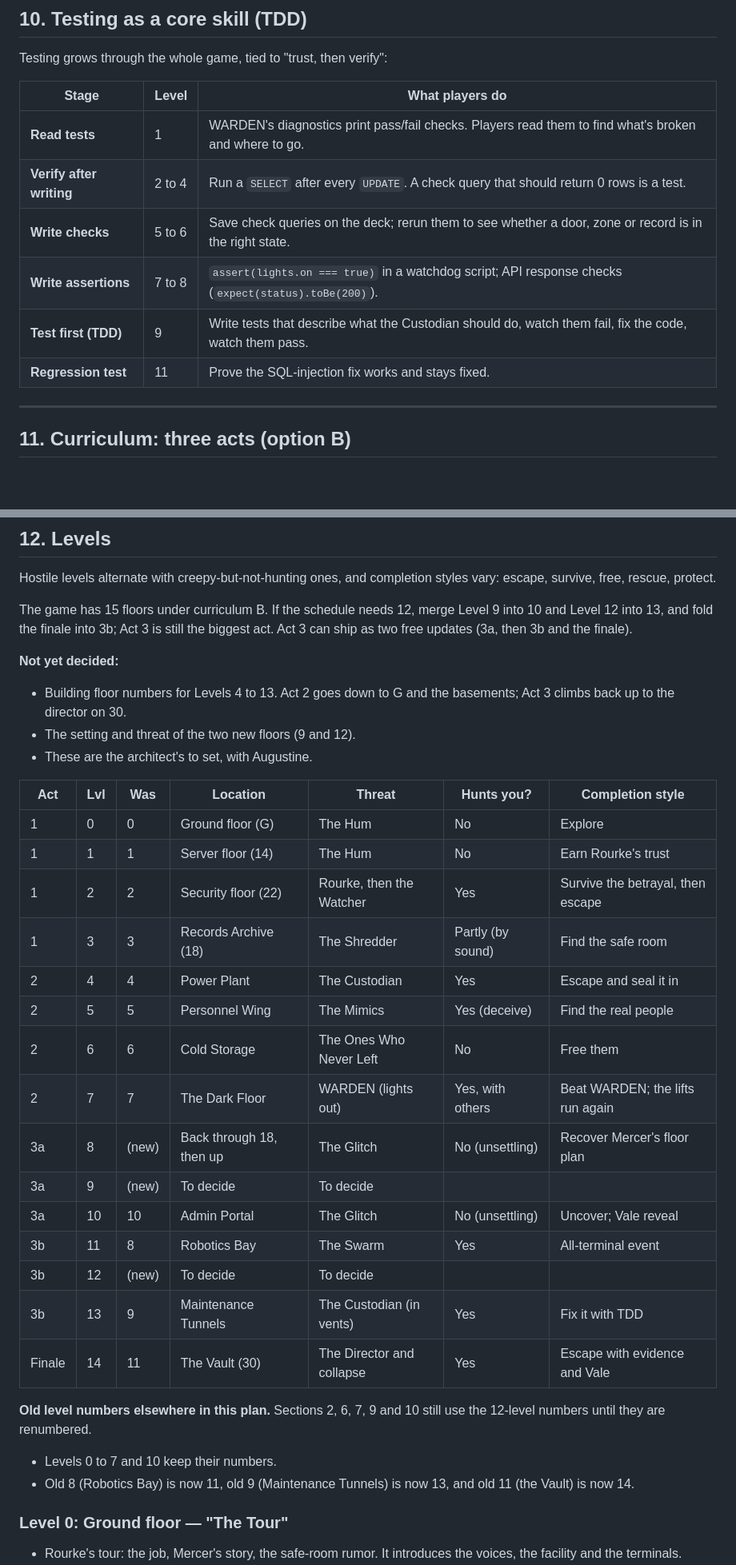
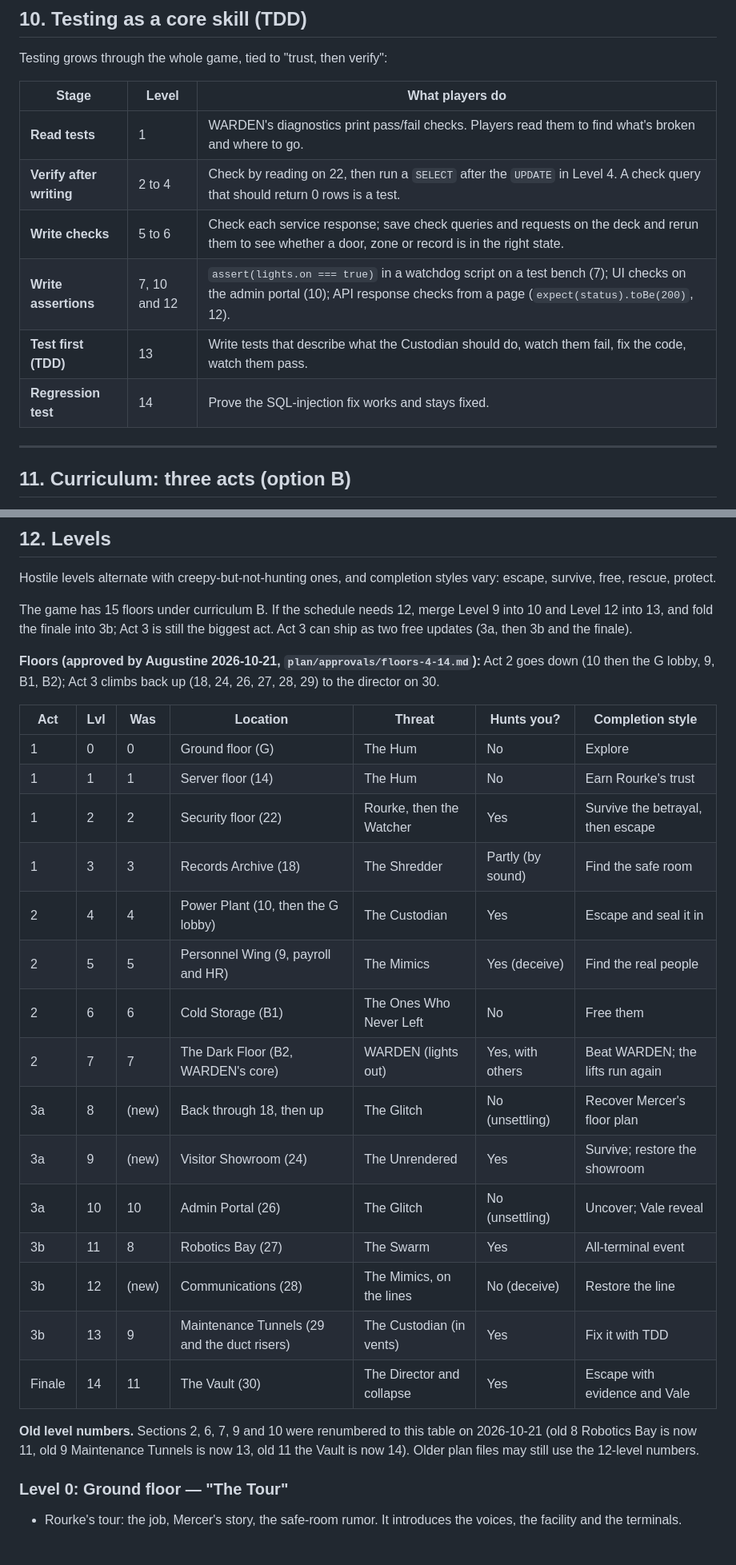
Before and after one commit to JAugustineFlory/null-and-void, a Markdown page: docs/game-plan.md, 2 parts joined by grey strips. Shown at 80% size. Drawn GitHub-style; blank space fills up the shorter version.

```diff
--- a/docs/game-plan.md
+++ b/docs/game-plan.md
@@ -238,11 +238,11 @@ Testing grows through the whole game, tied to "trust, then verify":
 | Stage | Level | What players do |
 |---|---|---|
 | **Read tests** | 1 | WARDEN's diagnostics print pass/fail checks. Players read them to find what's broken and where to go. |
-| **Verify after writing** | 2 to 4 | Run a `SELECT` after every `UPDATE`. A check query that should return 0 rows is a test. |
-| **Write checks** | 5 to 6 | Save check queries on the deck; rerun them to see whether a door, zone or record is in the right state. |
-| **Write assertions** | 7 to 8 | `assert(lights.on === true)` in a watchdog script; API response checks (`expect(status).toBe(200)`). |
-| **Test first (TDD)** | 9 | Write tests that describe what the Custodian should do, watch them fail, fix the code, watch them pass. |
-| **Regression test** | 11 | Prove the SQL-injection fix works and stays fixed. |
+| **Verify after writing** | 2 to 4 | Check by reading on 22, then run a `SELECT` after the `UPDATE` in Level 4. A check query that should return 0 rows is a test. |
+| **Write checks** | 5 to 6 | Check each service response; save check queries and requests on the deck and rerun them to see whether a door, zone or record is in the right state. |
+| **Write assertions** | 7, 10 and 12 | `assert(lights.on === true)` in a watchdog script on a test bench (7); UI checks on the admin portal (10); API response checks from a page (`expect(status).toBe(200)`, 12). |
+| **Test first (TDD)** | 13 | Write tests that describe what the Custodian should do, watch them fail, fix the code, watch them pass. |
+| **Regression test** | 14 | Prove the SQL-injection fix works and stays fixed. |
 
 ---
 
@@ -315,10 +315,7 @@ Hostile levels alternate with creepy-but-not-hunting ones, and completion styles
 
 The game has 15 floors under curriculum B. If the schedule needs 12, merge Level 9 into 10 and Level 12 into 13, and fold the finale into 3b; Act 3 is still the biggest act. Act 3 can ship as two free updates (3a, then 3b and the finale).
 
-**Not yet decided:**
-- Building floor numbers for Levels 4 to 13. Act 2 goes down to G and the basements; Act 3 climbs back up to the director on 30.
-- The setting and threat of the two new floors (9 and 12).
-- These are the architect's to set, with Augustine.
+**Floors (approved by Augustine 2026-10-21, `plan/approvals/floors-4-14.md`):** Act 2 goes down (10 then the G lobby, 9, B1, B2); Act 3 climbs back up (18, 24, 26, 27, 28, 29) to the director on 30.
 
 | Act | Lvl | Was | Location | Threat | Hunts you? | Completion style |
 |---|---|---|---|---|---|---|
@@ -326,21 +323,19 @@ The game has 15 floors under curriculum B. If the schedule needs 12, merge Level
 | 1 | 1 | 1 | Server floor (14) | The Hum | No | Earn Rourke's trust |
 | 1 | 2 | 2 | Security floor (22) | Rourke, then the Watcher | Yes | Survive the betrayal, then escape |
 | 1 | 3 | 3 | Records Archive (18) | The Shredder | Partly (by sound) | Find the safe room |
-| 2 | 4 | 4 | Power Plant | The Custodian | Yes | Escape and seal it in |
-| 2 | 5 | 5 | Personnel Wing | The Mimics | Yes (deceive) | Find the real people |
-| 2 | 6 | 6 | Cold Storage | The Ones Who Never Left | No | Free them |
-| 2 | 7 | 7 | The Dark Floor | WARDEN (lights out) | Yes, with others | Beat WARDEN; the lifts run again |
+| 2 | 4 | 4 | Power Plant (10, then the G lobby) | The Custodian | Yes | Escape and seal it in |
+| 2 | 5 | 5 | Personnel Wing (9, payroll and HR) | The Mimics | Yes (deceive) | Find the real people |
+| 2 | 6 | 6 | Cold Storage (B1) | The Ones Who Never Left | No | Free them |
+| 2 | 7 | 7 | The Dark Floor (B2, WARDEN's core) | WARDEN (lights out) | Yes, with others | Beat WARDEN; the lifts run again |
 | 3a | 8 | (new) | Back through 18, then up | The Glitch | No (unsettling) | Recover Mercer's floor plan |
-| 3a | 9 | (new) | To decide | To decide | | |
-| 3a | 10 | 10 | Admin Portal | The Glitch | No (unsettling) | Uncover; Vale reveal |
-| 3b | 11 | 8 | Robotics Bay | The Swarm | Yes | All-terminal event |
-| 3b | 12 | (new) | To decide | To decide | | |
-| 3b | 13 | 9 | Maintenance Tunnels | The Custodian (in vents) | Yes | Fix it with TDD |
+| 3a | 9 | (new) | Visitor Showroom (24) | The Unrendered | Yes | Survive; restore the showroom |
+| 3a | 10 | 10 | Admin Portal (26) | The Glitch | No (unsettling) | Uncover; Vale reveal |
+| 3b | 11 | 8 | Robotics Bay (27) | The Swarm | Yes | All-terminal event |
+| 3b | 12 | (new) | Communications (28) | The Mimics, on the lines | No (deceive) | Restore the line |
+| 3b | 13 | 9 | Maintenance Tunnels (29 and the duct risers) | The Custodian (in vents) | Yes | Fix it with TDD |
 | Finale | 14 | 11 | The Vault (30) | The Director and collapse | Yes | Escape with evidence and Vale |
 
-**Old level numbers elsewhere in this plan.** Sections 2, 6, 7, 9 and 10 still use the 12-level numbers until they are renumbered.
-- Levels 0 to 7 and 10 keep their numbers.
-- Old 8 (Robotics Bay) is now 11, old 9 (Maintenance Tunnels) is now 13, and old 11 (the Vault) is now 14.
+**Old level numbers.** Sections 2, 6, 7, 9 and 10 were renumbered to this table on 2026-10-21 (old 8 Robotics Bay is now 11, old 9 Maintenance Tunnels is now 13, old 11 the Vault is now 14). Older plan files may still use the 12-level numbers.
 
 ### Level 0: Ground floor — "The Tour"
 - Rourke's tour: the job, Mercer's story, the safe-room rumor. It introduces the voices, the facility and the terminals.
```
Also changed, not shown: other parts of docs/game-plan.md (+17 -12 lines), README.md (+1 -0 lines), docs/changelog/coop-floor-18-unlocks.md (deleted, +0 -1 lines).
